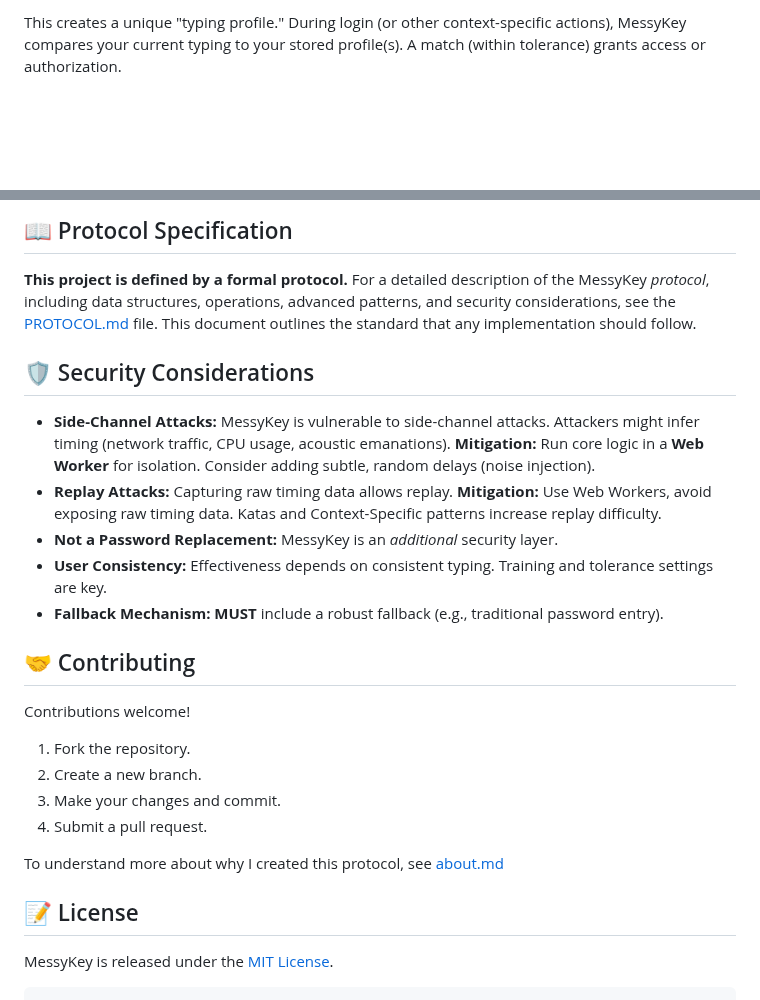
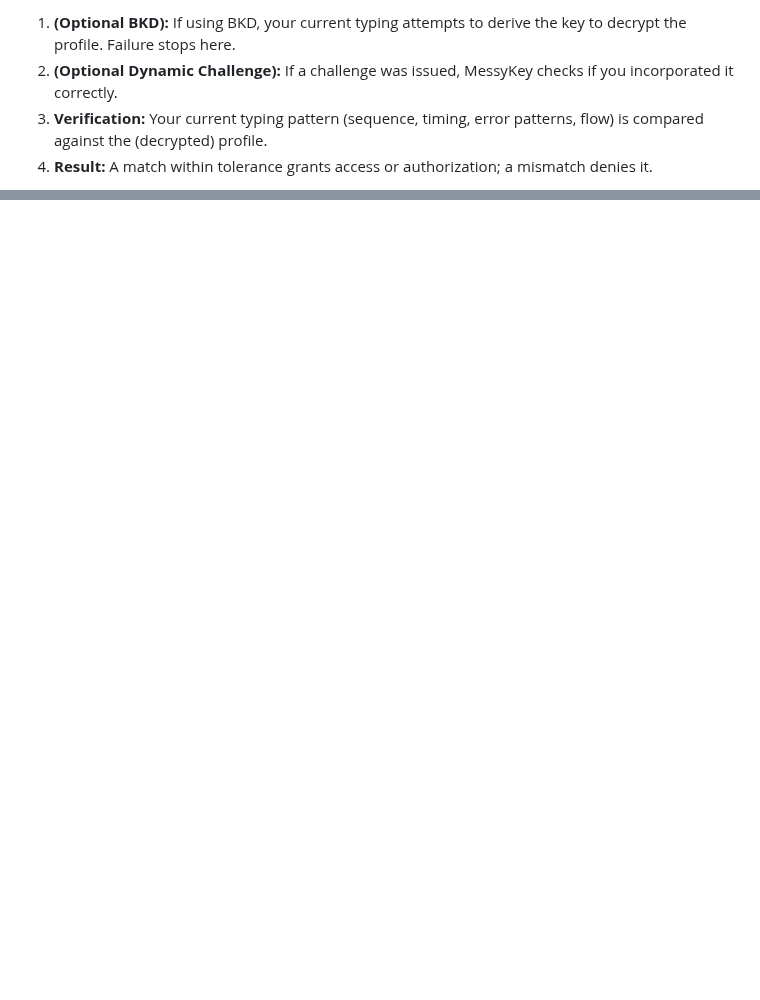
Before and after one commit to Hulupeep/messykey, a Markdown page: README.md, 2 parts joined by grey strips. Drawn GitHub-style; blank space fills up the shorter version.

````diff
--- a/README.md
+++ b/README.md
@@ -51,5 +49,8 @@ MessyKey analyzes your unique typing *pattern*:
 
-This creates a unique "typing profile." During login (or other context-specific actions), MessyKey compares your current typing to your stored profile(s). A match (within tolerance) grants access or authorization.
+1.  **(Optional BKD):** If using BKD, your current typing attempts to derive the key to decrypt the profile. Failure stops here.
+2.  **(Optional Dynamic Challenge):** If a challenge was issued, MessyKey checks if you incorporated it correctly.
+3.  **Verification:** Your current typing pattern (sequence, timing, error patterns, flow) is compared against the (decrypted) profile.
+4.  **Result:** A match within tolerance grants access or authorization; a mismatch denies it.
 
 ```mermaid
 sequenceDiagram
@@ -182,27 +108,0 @@ This repository includes a reference implementation in JavaScript.
-## 📖 Protocol Specification
-
-**This project is defined by a formal protocol.** For a detailed description of the MessyKey *protocol*, including data structures, operations, advanced patterns, and security considerations, see the [PROTOCOL.md](PROTOCOL.md) file. This document outlines the standard that any implementation should follow.
-
-## 🛡️ Security Considerations
-
-* **Side-Channel Attacks:** MessyKey is vulnerable to side-channel attacks. Attackers might infer timing (network traffic, CPU usage, acoustic emanations). **Mitigation:** Run core logic in a **Web Worker** for isolation. Consider adding subtle, random delays (noise injection).
-* **Replay Attacks:** Capturing raw timing data allows replay. **Mitigation:** Use Web Workers, avoid exposing raw timing data. Katas and Context-Specific patterns increase replay difficulty.
-* **Not a Password Replacement:** MessyKey is an *additional* security layer.
-* **User Consistency:** Effectiveness depends on consistent typing. Training and tolerance settings are key.
-* **Fallback Mechanism:** **MUST** include a robust fallback (e.g., traditional password entry).
-
-## 🤝 Contributing
-
-Contributions welcome!
-
-1.  Fork the repository.
-2.  Create a new branch.
-3.  Make your changes and commit.
-4.  Submit a pull request.
-
-To understand more about why I created this protocol, see [about.md](about.md)
-
-## 📝 License
-
-MessyKey is released under the [MIT License](LICENSE).
-```
````
Also changed, not shown: other parts of README.md (+60 -136 lines).
